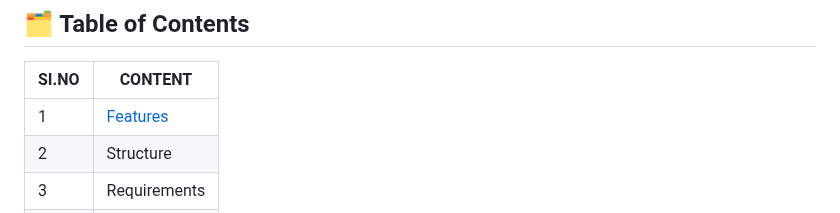
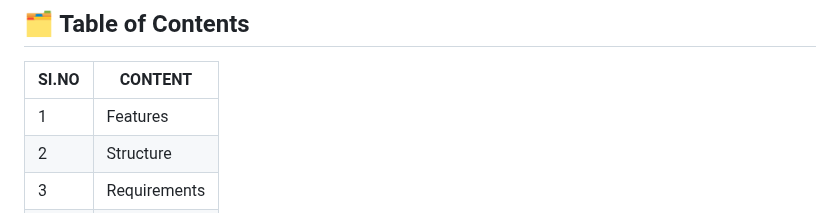
Before and after one commit to Yuheshpandian/Flask-Boilerplate, a Markdown page: README.md, the part around the change. GitHub-like rendering.

Commit message:
🛞 Rolled back from some little changes

```diff
--- a/README.md
+++ b/README.md
@@ -23,7 +23,7 @@ Want to create your website or webapp in `flask` as quick as possible, then try
 
 |SI.NO|CONTENT|
 |-----|-----|
-|1|[Features](##Features)|
+|1|Features|
 |2|Structure|
 |3|Requirements|
 |4|How to use|
```
